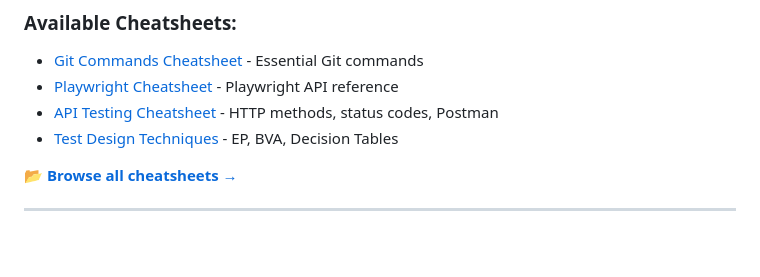
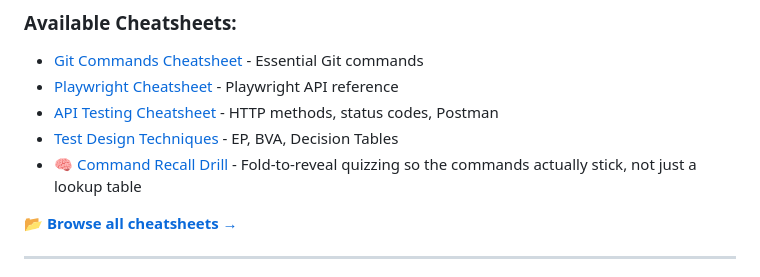
Before and after one commit to ghanendra-sdet/qa-to-sdet-roadmap, a Markdown page: resources/README.md, the part around the change. GitHub-like rendering; blank space fills up the shorter version.

```diff
--- a/resources/README.md
+++ b/resources/README.md
@@ -22,6 +22,7 @@ Quick reference guides for common testing tasks and tools.
 - [Playwright Cheatsheet](./cheatsheets/playwright-quick-reference.md) - Playwright API reference
 - [API Testing Cheatsheet](./cheatsheets/api-testing-reference.md) - HTTP methods, status codes, Postman
 - [Test Design Techniques](./cheatsheets/test-design-techniques.md) - EP, BVA, Decision Tables
+- [🧠 Command Recall Drill](./cheatsheets/command-recall-drill.md) - Fold-to-reveal quizzing so the commands actually stick, not just a lookup table
 
 📂 **[Browse all cheatsheets →](./cheatsheets/)**
 
```
Also changed, not shown: resources/cheatsheets/command-recall-drill.md (added, +326 -0 lines).
